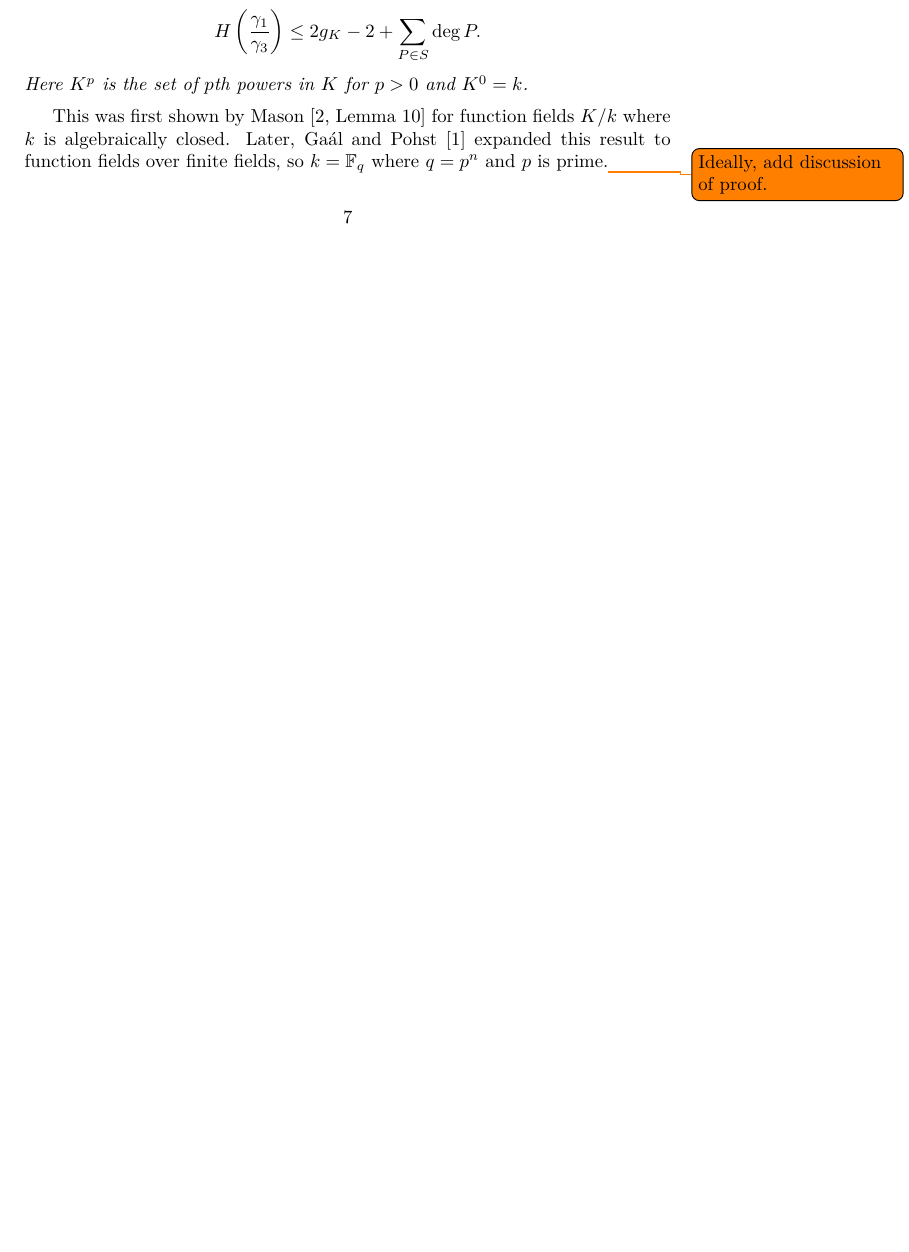
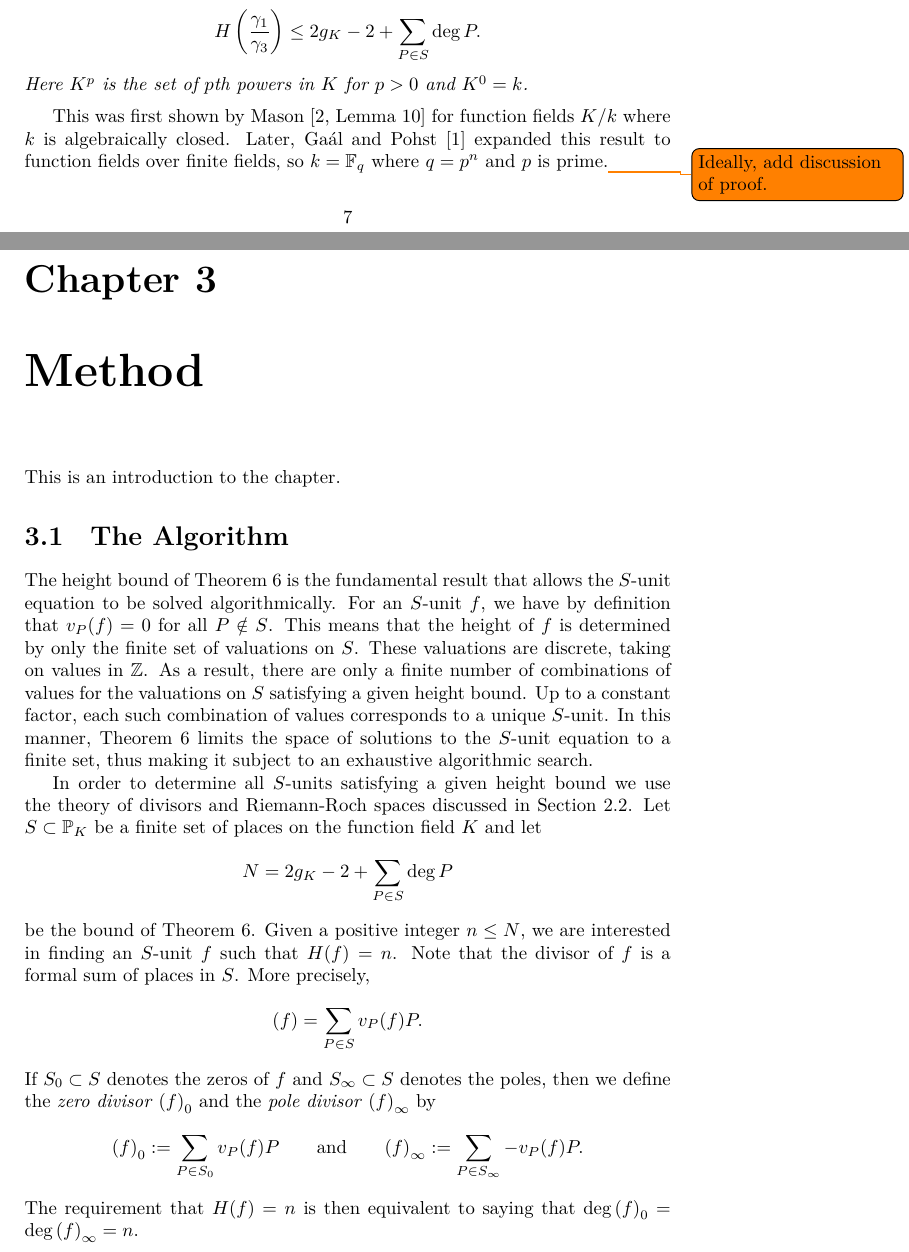
Before and after one commit to willard-verschoore/bachelors-project-mathematics, a LaTeX thesis (thesis/main.tex, which reads thesis/chapters/chapter-3.tex): part of page 9 of 10 before the commit and two parts of pages 9 and 10 of 12 after it, the two joined at a grey line, cut so that both start at the same text, the shorter picture padded with empty space. Compiled offline with XeLaTeX.

Commit message:
thesis: start section on the algorithm

```diff
--- /dev/null
+++ b/thesis/chapters/chapter-3.tex
@@ -0,0 +1,19 @@
+% -*- TeX-master: "../main.tex" -*-
+
+\chapter{Method}%
+\label{chap:method}
+
+This is an introduction to the chapter.
+
+\section{The Algorithm}%
+\label{sec:the-algorithm}
+
+The height bound of Theorem~\ref{thm:height-bound} is the fundamental result that allows the \(S\)-unit equation to be solved algorithmically. For an \(S\)-unit \(f\), we have by definition that \(v_{P}(f) = 0\) for all \(P \notin S\). This means that the height of \(f\) is determined by only the finite set of valuations on \(S\). These valuations are discrete, taking on values in \(\mathbb{Z}\). As a result, there are only a finite number of combinations of values for the valuations on \(S\) satisfying a given height bound. Up to a constant factor, each such combination of values corresponds to a unique \(S\)-unit. In this manner, Theorem~\ref{thm:height-bound} limits the space of solutions to the \(S\)-unit equation to a finite set, thus making it subject to an exhaustive algorithmic search.
+
+In order to determine all \(S\)-units satisfying a given height bound we use the theory of divisors and Riemann-Roch spaces discussed in Section~\ref{sec:divisors-and-riemann-roch-spaces}. Let \(S \subset \mathbb{P}_{K}\) be a finite set of places on the function field \(K\) and let
+\[N = 2g_{K} - 2 + \sum_{P \in S} \deg{P}\]
+be the bound of Theorem~\ref{thm:height-bound}. Given a positive integer \(n \leq N\), we are interested in finding an \(S\)-unit \(f\) such that \(H(f) = n\). Note that the divisor of \(f\) is a formal sum of places in \(S\). More precisely,
+\[(f) = \sum_{P \in S} v_{P}(f) P.\]
+If \(S_{0} \subset S\) denotes the zeros of \(f\) and \(S_{\infty} \subset S\) denotes the poles, then we define the \textit{zero divisor} \({(f)}_{0}\) and the \textit{pole divisor} \({(f)}_{\infty}\) by
+\[{(f)}_{0} := \sum_{P \in S_{0}} v_{P}(f) P \qquad \text{and} \qquad {(f)}_{\infty} := \sum_{P \in S_{\infty}} - v_{P}(f) P.\]
+The requirement that \(H(f) = n\) is then equivalent to saying that \(\deg{{(f)}_{0}} = \deg{{(f)}_{\infty}} = n\).
```
Also changed, not shown: thesis/main.tex (+2 -0 lines), thesis/chapters/chapter-3.tex (12 more changed lines).
